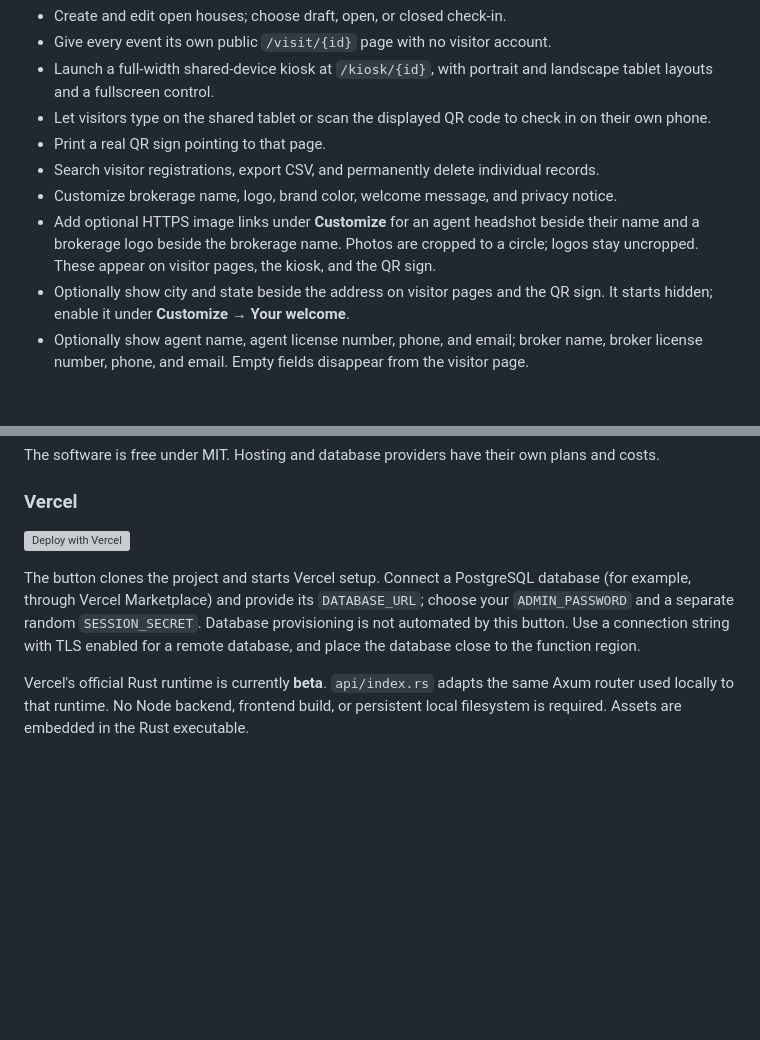
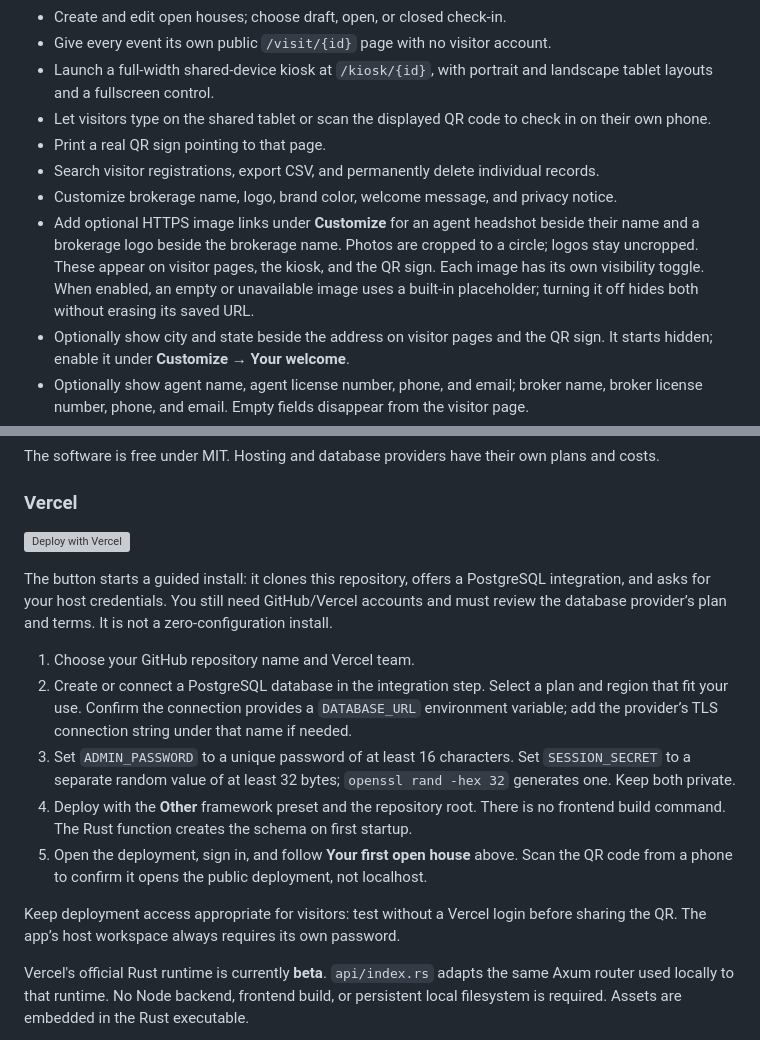
Before and after one commit to BenBreaksIn/open-house-register, a Markdown page: README.md, 2 parts joined by grey strips. Drawn GitHub-style; blank space fills up the shorter version; grey boxes are pictures that could not be loaded.

```diff
--- a/README.md
+++ b/README.md
@@ -15,7 +34,7 @@ A welcoming check-in page for visitors, and a clear workspace for the host. Buil
 - Print a real QR sign pointing to that page.
 - Search visitor registrations, export CSV, and permanently delete individual records.
 - Customize brokerage name, logo, brand color, welcome message, and privacy notice.
-- Add optional HTTPS image links under **Customize** for an agent headshot beside their name and a brokerage logo beside the brokerage name. Photos are cropped to a circle; logos stay uncropped. These appear on visitor pages, the kiosk, and the QR sign.
+- Add optional HTTPS image links under **Customize** for an agent headshot beside their name and a brokerage logo beside the brokerage name. Photos are cropped to a circle; logos stay uncropped. These appear on visitor pages, the kiosk, and the QR sign. Each image has its own visibility toggle. When enabled, an empty or unavailable image uses a built-in placeholder; turning it off hides both without erasing its saved URL.
 - Optionally show city and state beside the address on visitor pages and the QR sign. It starts hidden; enable it under **Customize → Your welcome**.
 - Optionally show agent name, agent license number, phone, and email; broker name, broker license number, phone, and email. Empty fields disappear from the visitor page.
 - Choose whether to ask visitors for a phone number, buying timeline, and agent representation. These answers are optional.
@@ -71,5 +90,13 @@ The software is free under MIT. Hosting and database providers have their own pl
 
-The button clones the project and starts Vercel setup. Connect a PostgreSQL database (for example, through Vercel Marketplace) and provide its `DATABASE_URL`; choose your `ADMIN_PASSWORD` and a separate random `SESSION_SECRET`. Database provisioning is not automated by this button. Use a connection string with TLS enabled for a remote database, and place the database close to the function region.
+The button starts a guided install: it clones this repository, offers a PostgreSQL integration, and asks for your host credentials. You still need GitHub/Vercel accounts and must review the database provider’s plan and terms. It is not a zero-configuration install.
+
+1. Choose your GitHub repository name and Vercel team.
+2. Create or connect a PostgreSQL database in the integration step. Select a plan and region that fit your use. Confirm the connection provides a `DATABASE_URL` environment variable; add the provider’s TLS connection string under that name if needed.
+3. Set `ADMIN_PASSWORD` to a unique password of at least 16 characters. Set `SESSION_SECRET` to a separate random value of at least 32 bytes; `openssl rand -hex 32` generates one. Keep both private.
+4. Deploy with the **Other** framework preset and the repository root. There is no frontend build command. The Rust function creates the schema on first startup.
+5. Open the deployment, sign in, and follow **Your first open house** above. Scan the QR code from a phone to confirm it opens the public deployment, not localhost.
+
+Keep deployment access appropriate for visitors: test without a Vercel login before sharing the QR. The app’s host workspace always requires its own password.
 
 Vercel's official Rust runtime is currently **beta**. `api/index.rs` adapts the same Axum router used locally to that runtime. No Node backend, frontend build, or persistent local filesystem is required. Assets are embedded in the Rust executable.
 
```
Also changed, not shown: other parts of README.md (+21 -2 lines), docs/screenshots/kiosk.png (added), docs/screenshots/visitor.png (added), 4 other files.
